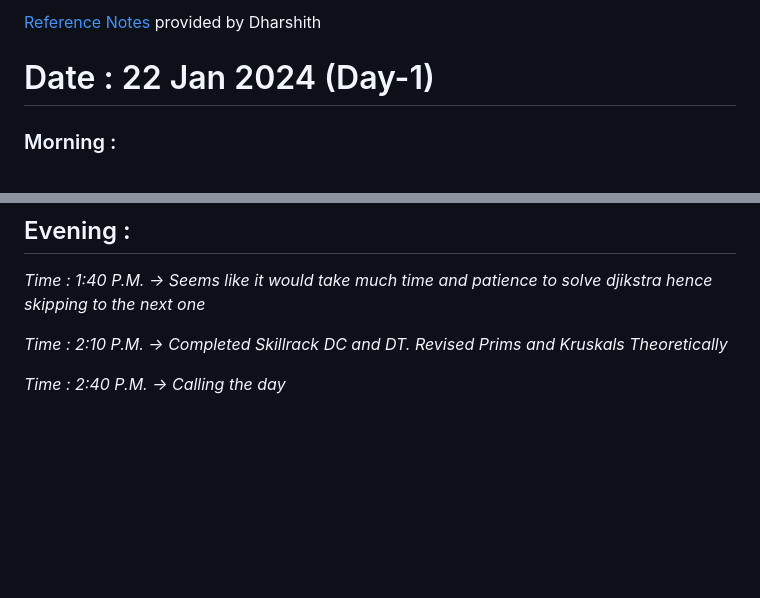
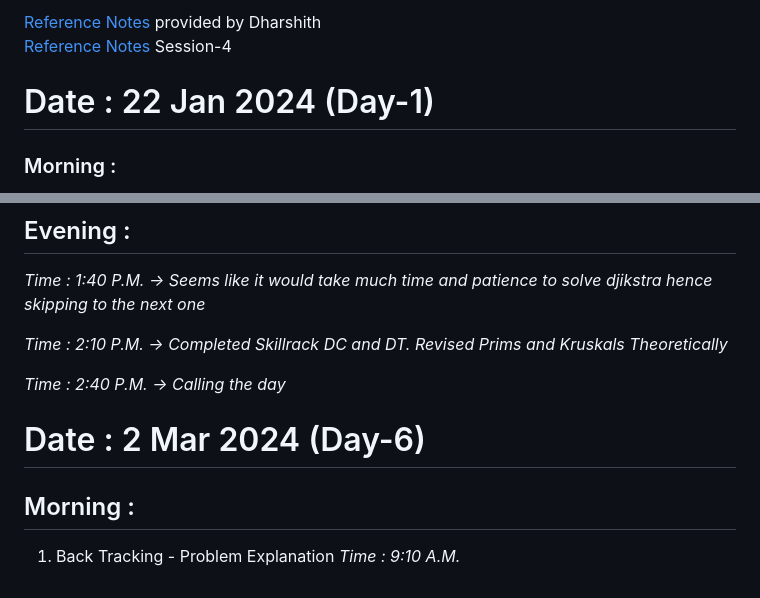
Before and after one commit to devkhishan/learn, a Markdown page: rhp/Notes .md, 2 parts joined by grey strips. Rendered like a GitHub page; blank space fills up the shorter version.

Commit message:
Notes update

```diff
--- a/rhp/Notes .md
+++ b/rhp/Notes .md
@@ -1,4 +1,5 @@
-[Reference Notes](https://drive.google.com/drive/folders/1gU9n_ig0U08Hz36rthJDOspvG0R7g3eT) provided by Dharshith
+[Reference Notes](https://drive.google.com/drive/folders/1gU9n_ig0U08Hz36rthJDOspvG0R7g3eT) provided by Dharshith <br>
+[Reference Notes](http://surl.li/ptely) Session-4
 
 # Date : 22 Jan 2024 (Day-1)
 
@@ -904,3 +905,9 @@ If you are given a **disconnected graph** then the better approach to solve the
 *Time : 2:10 P.M. -> Completed Skillrack DC and DT.  Revised Prims and Kruskals Theoretically*
 
 *Time : 2:40 P.M. -> Calling the day*
+
+# Date : 2 Mar 2024 (Day-6)
+
+## Morning  :
+
+1. Back Tracking - Problem Explanation *Time : 9:10 A.M.*
```
